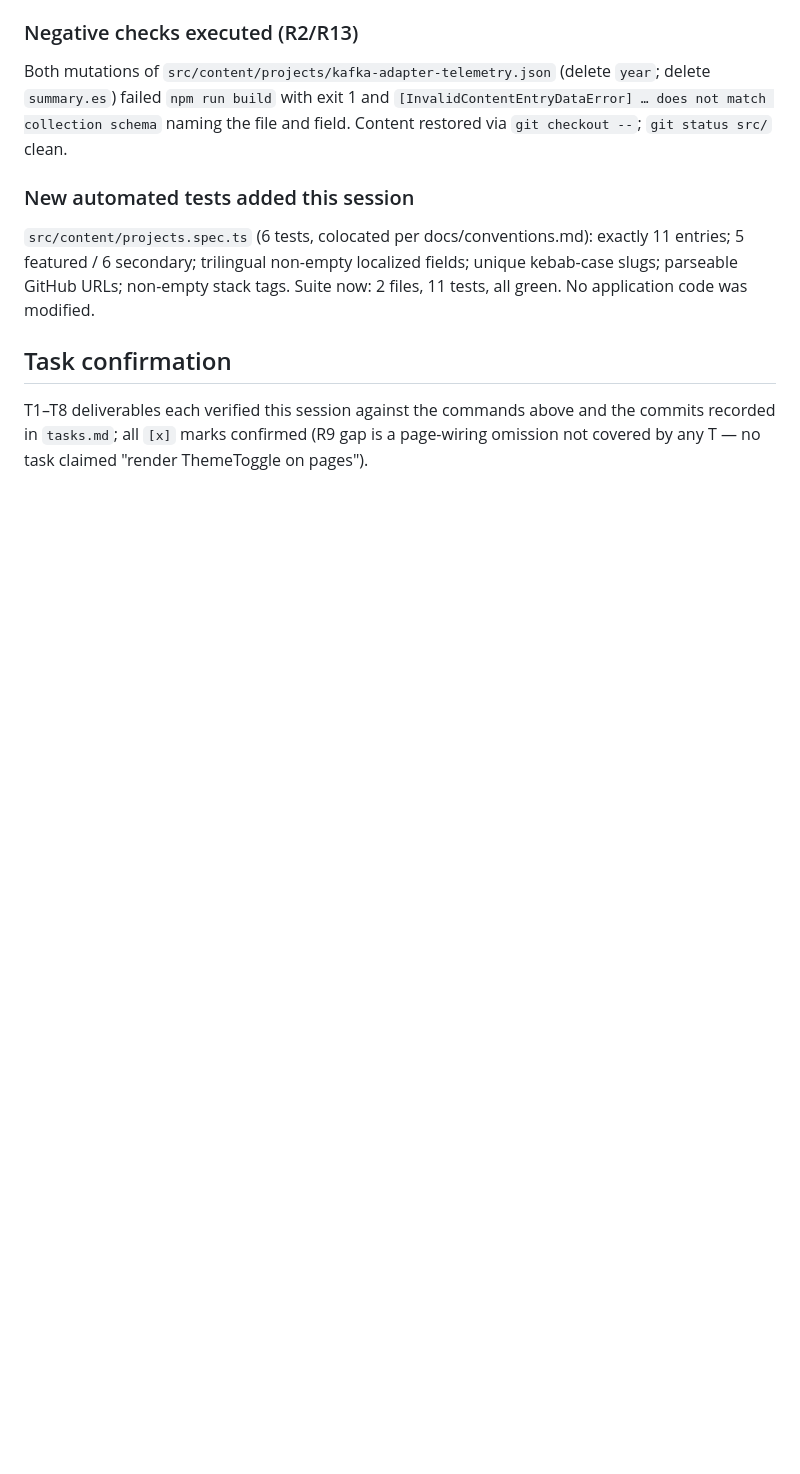
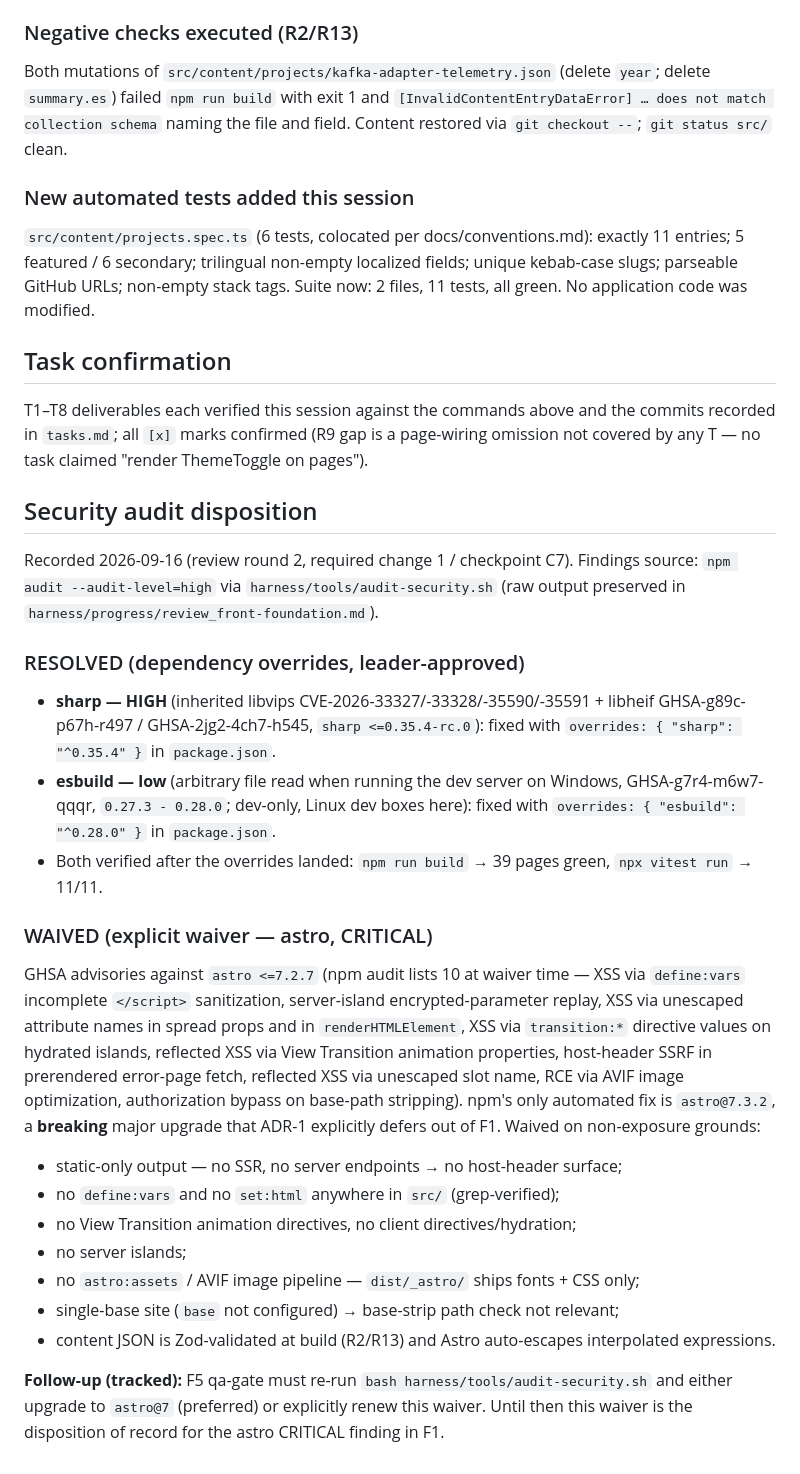
Before and after one commit to jordimarsal/jordimp, a Markdown page: harness/progress/impl_front-foundation.md, the part around one of its changes. Drawn GitHub-style; blank space fills up the shorter version.

```diff
--- a/harness/progress/impl_front-foundation.md
+++ b/harness/progress/impl_front-foundation.md
@@ -104,3 +119,47 @@ Suite now: 2 files, 11 tests, all green. No application code was modified.
 T1–T8 deliverables each verified this session against the commands above and the
 commits recorded in `tasks.md`; all `[x]` marks confirmed (R9 gap is a page-wiring
 omission not covered by any T<n> — no task claimed "render ThemeToggle on pages").
+
+## Security audit disposition
+
+Recorded 2026-09-16 (review round 2, required change 1 / checkpoint C7). Findings
+source: `npm audit --audit-level=high` via `harness/tools/audit-security.sh`
+(raw output preserved in `harness/progress/review_front-foundation.md`).
+
+### RESOLVED (dependency overrides, leader-approved)
+
+- **sharp — HIGH** (inherited libvips CVE-2026-33327/-33328/-35590/-35591 +
+  libheif GHSA-g89c-p67h-r497 / GHSA-2jg2-4ch7-h545, `sharp <=0.35.4-rc.0`):
+  fixed with `overrides: { "sharp": "^0.35.4" }` in `package.json`.
+- **esbuild — low** (arbitrary file read when running the dev server on Windows,
+  GHSA-g7r4-m6w7-qqqr, `0.27.3 - 0.28.0`; dev-only, Linux dev boxes here):
+  fixed with `overrides: { "esbuild": "^0.28.0" }` in `package.json`.
+- Both verified after the overrides landed: `npm run build` → 39 pages green,
+  `npx vitest run` → 11/11.
+
+### WAIVED (explicit waiver — astro, CRITICAL)
+
+GHSA advisories against `astro <=7.2.7` (npm audit lists 10 at waiver time —
+XSS via `define:vars` incomplete `</script>` sanitization, server-island
+encrypted-parameter replay, XSS via unescaped attribute names in spread props
+and in `renderHTMLElement`, XSS via `transition:*` directive values on hydrated
+islands, reflected XSS via View Transition animation properties, host-header
+SSRF in prerendered error-page fetch, reflected XSS via unescaped slot name,
+RCE via AVIF image optimization, authorization bypass on base-path stripping).
+npm's
+only automated fix is `astro@7.3.2`, a **breaking** major upgrade that ADR-1
+explicitly defers out of F1. Waived on non-exposure grounds:
+
+- static-only output — no SSR, no server endpoints → no host-header surface;
+- no `define:vars` and no `set:html` anywhere in `src/` (grep-verified);
+- no View Transition animation directives, no client directives/hydration;
+- no server islands;
+- no `astro:assets` / AVIF image pipeline — `dist/_astro/` ships fonts + CSS only;
+- single-base site (`base` not configured) → base-strip path check not relevant;
+- content JSON is Zod-validated at build (R2/R13) and Astro auto-escapes
+  interpolated expressions.
+
+**Follow-up (tracked):** F5 qa-gate must re-run
+`bash harness/tools/audit-security.sh` and either upgrade to `astro@7`
+(preferred) or explicitly renew this waiver. Until then this waiver is the
+disposition of record for the astro CRITICAL finding in F1.
```
Also changed, not shown: other parts of harness/progress/impl_front-foundation.md (+36 -21 lines), harness/progress/current.md (+6 -1 lines), harness/progress/review_front-foundation.md (added, +203 -0 lines).
